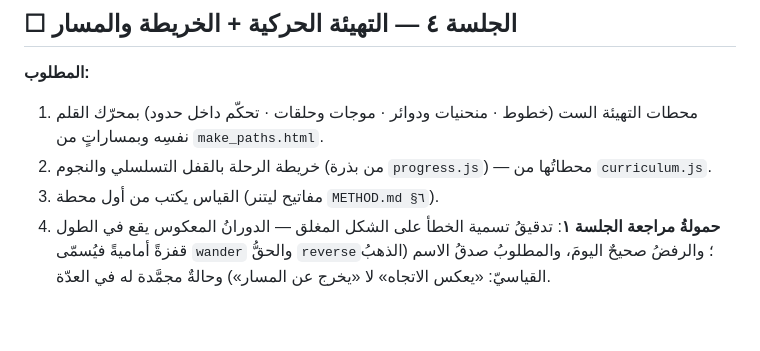
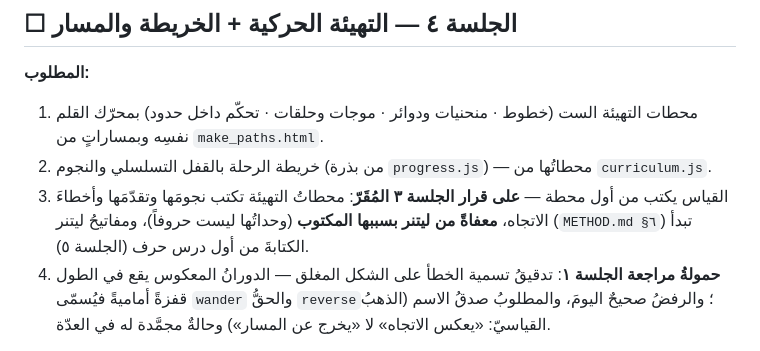
Before and after one commit to qataruts/write, a Markdown page: docs/SESSIONS.md, the part around the change. Drawn GitHub-style; blank space fills up the shorter version.

Commit message:
توفيق بند الجلسة ٤ مع قرار الجلسة ٣ المقر: التهيئة معفاة من ليتنر بسببها
Co-Authored-By: Claude Fable 5 <noreply@anthropic.com>

```diff
--- a/docs/SESSIONS.md
+++ b/docs/SESSIONS.md
@@ -405,7 +405,7 @@
 **المطلوب:**
 1. محطات التهيئة الست (خطوط · منحنيات ودوائر · موجات وحلقات · تحكّم داخل حدود) بمحرّك القلم نفسِه وبمساراتٍ من `make_paths.html`.
 2. خريطة الرحلة بالقفل التسلسلي والنجوم (من بذرة `progress.js`) — محطاتُها من `curriculum.js`.
-3. القياس يكتب من أول محطة (مفاتيح ليتنر `METHOD.md §٦`).
+3. القياس يكتب من أول محطة — **على قرار الجلسة ٣ المُقَرّ**: محطاتُ التهيئة تكتب نجومَها وتقدّمَها وأخطاءَ الاتجاه، **معفاةً من ليتنر بسببها المكتوب** (وحداتُها ليست حروفاً)، ومفاتيحُ ليتنر (`METHOD.md §٦`) تبدأ الكتابةَ من أول درس حرف (الجلسة ٥).
 4. **حمولةُ مراجعة الجلسة ١**: تدقيقُ تسمية الخطأ على الشكل المغلق — الدورانُ المعكوس يقع في الطول قفزةً أماميةً فيُسمّى `wander` والحقُّ `reverse`؛ والرفضُ صحيحٌ اليومَ، والمطلوبُ صدقُ الاسم (الذهبُ القياسيّ: «يعكس الاتجاه» لا «يخرج عن المسار») وحالةٌ مجمَّدة له في العدّة.
 
 **معايير القبول:** ميدان: **طفلٌ يمسك الجهاز ويتتبّع بلا شرح** (بلاغُ ميدانٍ موثَّق في حالة الجلسة) · فحص متصفحٍ يعبر المحطات الست · أهدافُ اللمس ≥ ٦٤ بكسل.
```
